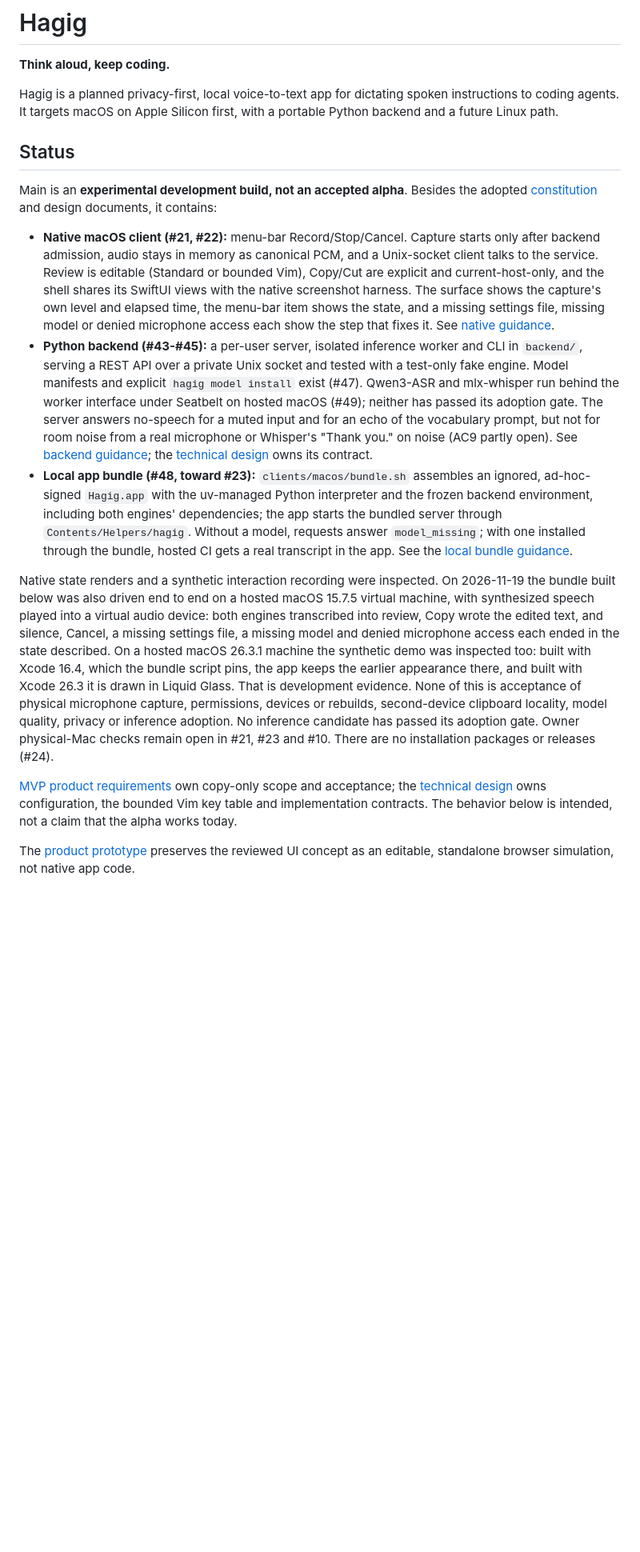
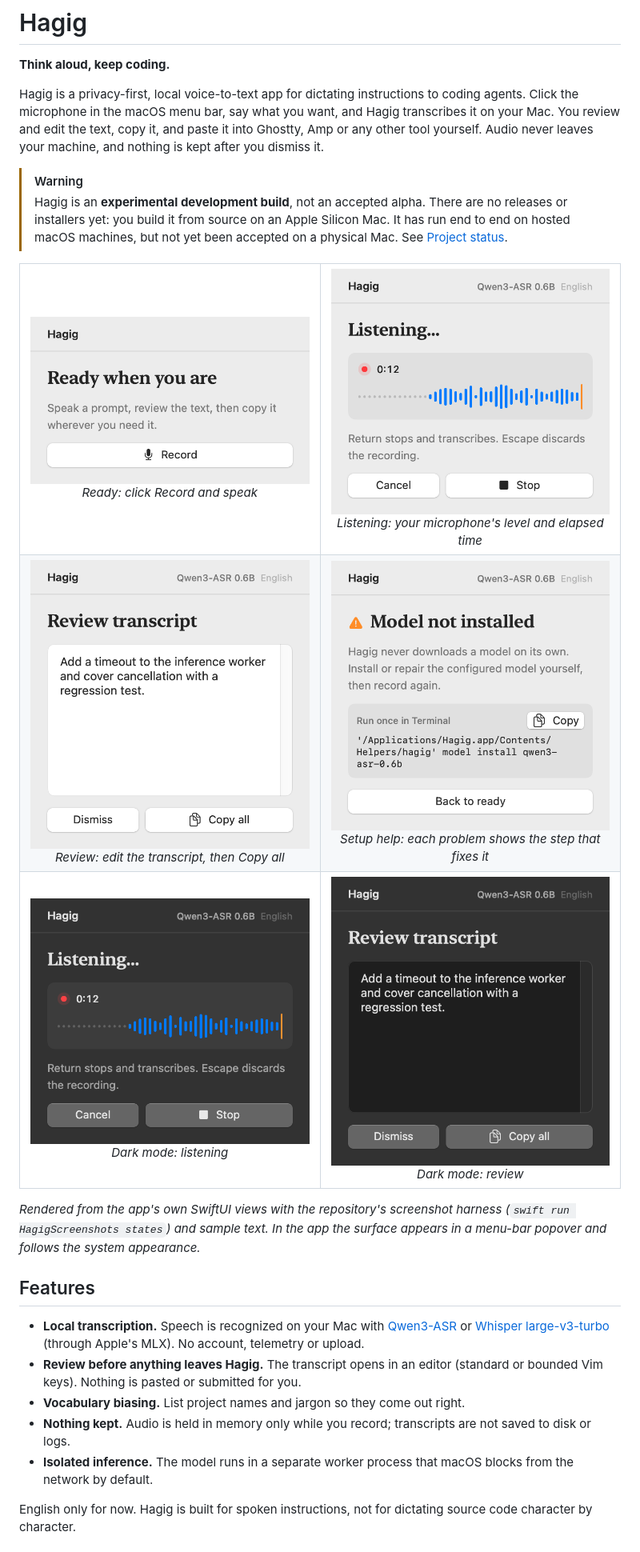
Before and after one commit to mattjmcnaughton/hagig, a Markdown page: README.md, the part around one of its changes. Shown at 80% size. GitHub-like rendering; pictures changed too: docs/images/model-missing.png (added), docs/images/ready.png (added), docs/images/recording-dark.png (added); blank space fills up the shorter version.

```diff
--- a/README.md
+++ b/README.md
@@ -2,59 +2,51 @@
 
 **Think aloud, keep coding.**
 
-Hagig is a planned privacy-first, local voice-to-text app for dictating spoken
-instructions to coding agents. It targets macOS on Apple Silicon first, with a
-portable Python backend and a future Linux path.
+Hagig is a privacy-first, local voice-to-text app for dictating instructions to
+coding agents. Click the microphone in the macOS menu bar, say what you want, and
+Hagig transcribes it on your Mac. You review and edit the text, copy it, and paste
+it into Ghostty, Amp or any other tool yourself. Audio never leaves your machine,
+and nothing is kept after you dismiss it.
 
-## Status
+> [!WARNING]
+> Hagig is an **experimental development build**, not an accepted alpha. There
+> are no releases or installers yet: you build it from source on an Apple Silicon
+> Mac. It has run end to end on hosted macOS machines, but not yet been accepted
+> on a physical Mac. See [Project status](#project-status).
 
-Main is an **experimental development build, not an accepted alpha**. Besides the
-adopted [constitution](docs/CONSTITUTION.md) and design documents, it contains:
+<table>
+  <tr>
+    <td align="center" valign="top" width="50%"><img src="docs/images/ready.png" alt="Hagig ready to record: a Record button under the heading Ready when you are"><br><em>Ready: click Record and speak</em></td>
+    <td align="center" valign="top" width="50%"><img src="docs/images/recording.png" alt="Hagig listening: elapsed time 0:12, a live level trace, Cancel and Stop buttons"><br><em>Listening: your microphone's level and elapsed time</em></td>
+  </tr>
+  <tr>
+    <td align="center" valign="top"><img src="docs/images/review.png" alt="Hagig review: an editable transcript with Dismiss and Copy all buttons"><br><em>Review: edit the transcript, then Copy all</em></td>
+    <td align="center" valign="top"><img src="docs/images/model-missing.png" alt="Hagig setup help: Model not installed, with the install command to copy"><br><em>Setup help: each problem shows the step that fixes it</em></td>
+  </tr>
+  <tr>
+    <td align="center" valign="top"><img src="docs/images/recording-dark.png" alt="Hagig listening in dark mode: elapsed time, a live level trace, Cancel and Stop buttons"><br><em>Dark mode: listening</em></td>
+    <td align="center" valign="top"><img src="docs/images/review-dark.png" alt="Hagig review in dark mode: an editable transcript with Dismiss and Copy all buttons"><br><em>Dark mode: review</em></td>
+  </tr>
+</table>
 
-- **Native macOS client (#21, #22):** menu-bar Record/Stop/Cancel. Capture starts
-  only after backend admission, audio stays in memory as canonical PCM, and a
-  Unix-socket client talks to the service. Review is editable (Standard or
-  bounded Vim), Copy/Cut are explicit and current-host-only, and the shell shares
-  its SwiftUI views with the native screenshot harness. The surface shows the
-  capture's own level and elapsed time, the menu-bar item shows the state, and a
-  missing settings file, missing model or denied microphone access each show the
-  step that fixes it. See [native guidance](clients/macos/AGENTS.md).
-- **Python backend (#43-#45):** a per-user server, isolated inference worker and
-  CLI in `backend/`, serving a REST API over a private Unix socket and tested
-  with a test-only fake engine. Model manifests and explicit `hagig model
-  install` exist (#47). Qwen3-ASR and mlx-whisper run behind the worker
-  interface under Seatbelt on hosted macOS (#49); neither has passed its
-  adoption gate. The server answers no-speech for a muted input and for an echo
-  of the vocabulary prompt, but not for room noise from a real microphone or
-  Whisper's "Thank you." on noise (AC9 partly open). See
-  [backend guidance](backend/AGENTS.md); the
-  [technical design](docs/technical/tdds/01-mvp.md) owns its contract.
-- **Local app bundle (#48, toward #23):** `clients/macos/bundle.sh` assembles an
-  ignored, ad-hoc-signed `Hagig.app` with the uv-managed Python interpreter and
-  the frozen backend environment, including both engines' dependencies; the
-  app starts the bundled server through `Contents/Helpers/hagig`. Without a model, requests answer `model_missing`; with one installed through the bundle, hosted CI gets a real transcript in the app. See
-  the [local bundle guidance](clients/macos/AGENTS.md#local-bundle-48-app-plus-bundled-python-backend).
+*Rendered from the app's own SwiftUI views with the repository's screenshot
+harness (`swift run HagigScreenshots states`) and sample text. In the app the
+surface appears in a menu-bar popover and follows the system appearance.*
 
-Native state renders and a synthetic interaction recording were inspected. On
-2026-11-19 the bundle built below was also driven end to end on a hosted macOS
-15.7.5 virtual machine, with synthesized speech played into a virtual audio
-device: both engines transcribed into review, Copy wrote the edited text, and
-silence, Cancel, a missing settings file, a missing model and denied microphone
-access each ended in the state described. On a hosted macOS 26.3.1 machine the
-synthetic demo was inspected too: built with Xcode 16.4, which the bundle
-script pins, the app keeps the earlier appearance there, and built with
-Xcode 26.3 it is drawn in Liquid Glass. That is development evidence. None
-of this is acceptance of physical microphone capture, permissions, devices or
-rebuilds, second-device clipboard locality, model quality, privacy or inference
-adoption. No inference candidate has passed its adoption gate. Owner physical-Mac
-checks remain open in #21, #23 and #10. There are no installation packages or
-releases (#24).
+## Features
 
-[MVP product requirements](docs/product/prds/01-mvp.md) own copy-only scope and
-acceptance; the [technical design](docs/technical/tdds/01-mvp.md) owns configuration,
-the bounded Vim key table and implementation contracts. The behavior below is
-intended, not a claim that the alpha works today.
+- **Local transcription.** Speech is recognized on your Mac with
+  [Qwen3-ASR](https://huggingface.co/Qwen/Qwen3-ASR-0.6B-hf) or
+  [Whisper large-v3-turbo](https://huggingface.co/openai/whisper-large-v3-turbo)
+  (through Apple's MLX). No account, telemetry or upload.
+- **Review before anything leaves Hagig.** The transcript opens in an editor
+  (standard or bounded Vim keys). Nothing is pasted or submitted for you.
+- **Vocabulary biasing.** List project names and jargon so they come out right.
+- **Nothing kept.** Audio is held in memory only while you record; transcripts are
+  not saved to disk or logs.
+- **Isolated inference.** The model runs in a separate worker process that macOS
+  blocks from the network by default.
 
-The [product prototype](docs/product/prototypes/README.md) preserves the reviewed
-UI concept as an editable, standalone browser simulation, not native app code.
+English only for now. Hagig is built for spoken instructions, not for dictating
+source code character by character.
 
```
Also changed, not shown: other parts of README.md (+189 -98 lines).
